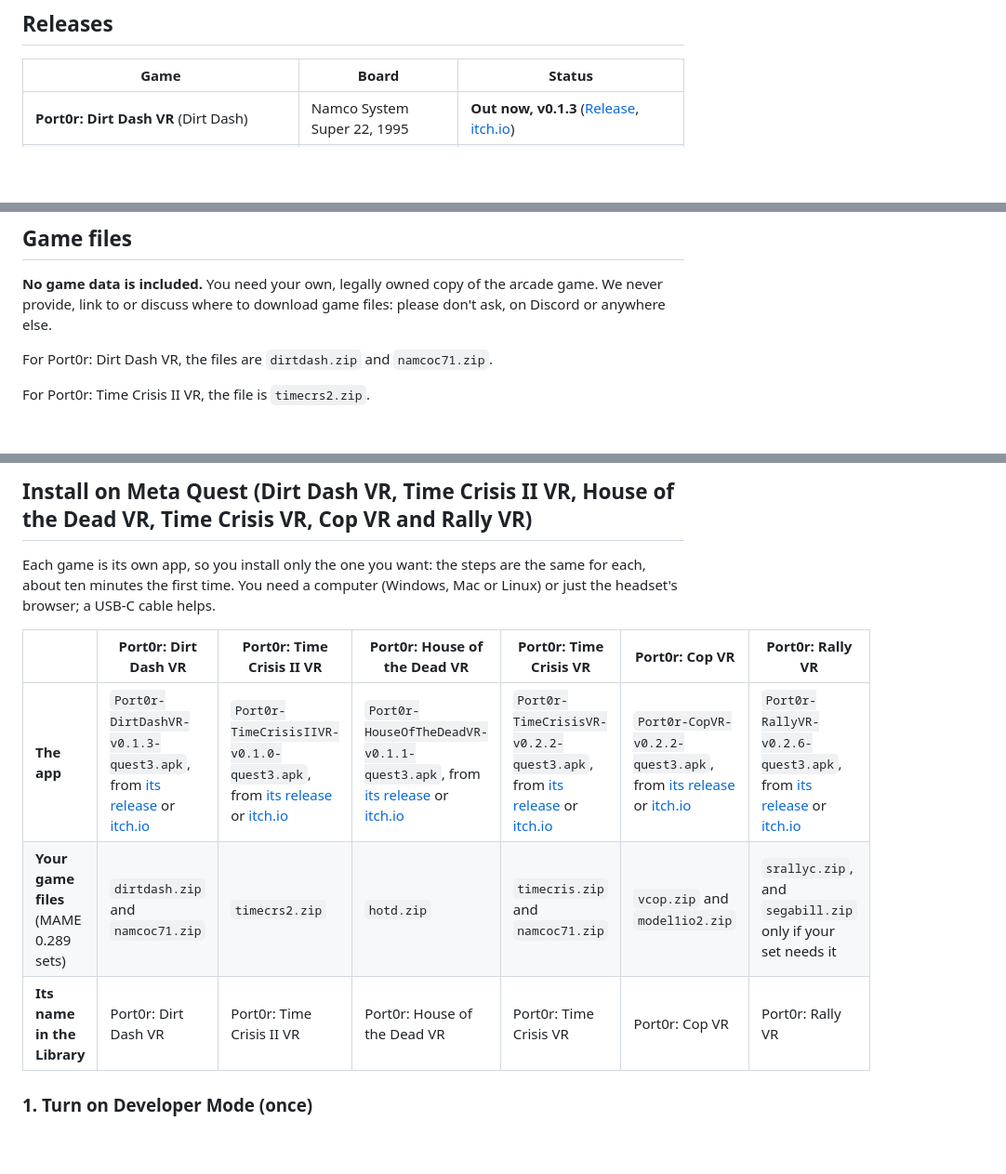
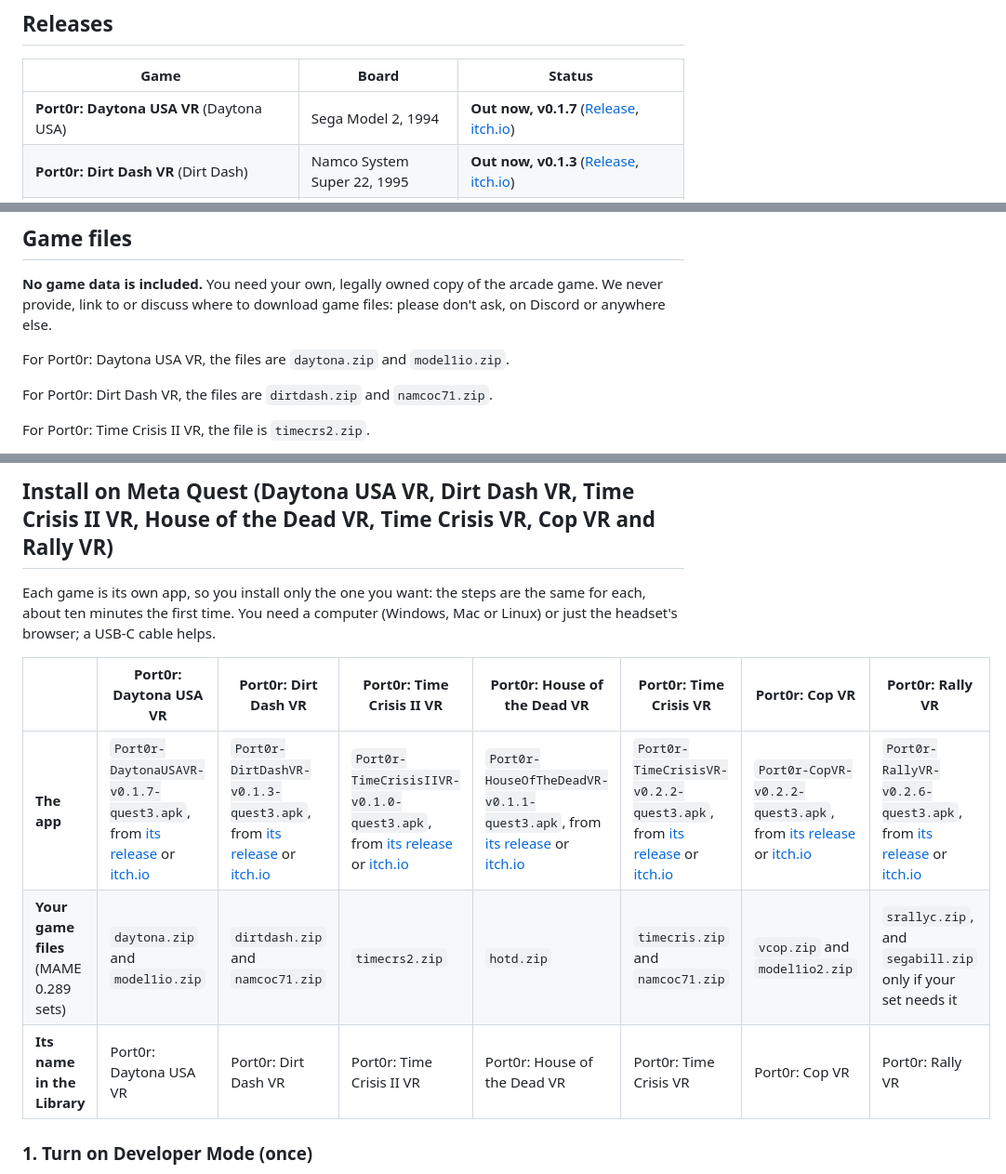
Before and after one commit to jacquesdupontd/port0r, a Markdown page: README.md, 3 parts joined by grey strips. Shown at 93% size. Drawn GitHub-style; blank space fills up the shorter version.

```diff
--- a/README.md
+++ b/README.md
@@ -113,6 +121,7 @@ pass by your shoulder, the speed is physical. Be inside the arcade, not in front
 
 | Game | Board | Status |
 | --- | --- | --- |
+| **Port0r: Daytona USA VR** (Daytona USA) | Sega Model 2, 1994 | **Out now, v0.1.7** ([Release](https://github.com/jacquesdupontd/port0r/releases/tag/daytona-v0.1.7), [itch.io](https://port0r.itch.io/daytona-usa-vr)) |
 | **Port0r: Dirt Dash VR** (Dirt Dash) | Namco System Super 22, 1995 | **Out now, v0.1.3** ([Release](https://github.com/jacquesdupontd/port0r/releases/tag/dirtdash-v0.1.3), [itch.io](https://port0r.itch.io/dirt-dash-vr)) |
 | **Port0r: Time Crisis II VR** (Time Crisis II) | Namco System 23, 1997 | **Out now, v0.1.0** ([Release](https://github.com/jacquesdupontd/port0r/releases/tag/timecrs2-v0.1.0), [itch.io](https://port0r.itch.io/time-crisis-ii-vr), [SideQuest](https://sidequestvr.com/app/63359/port0r-time-crisis-ii-vr)) |
 | **Port0r: House of the Dead VR** (The House of the Dead) | Sega Model 2, 1996 | **Out now, v0.1.1** ([Release](https://github.com/jacquesdupontd/port0r/releases/tag/hotd-v0.1.1), [itch.io](https://port0r.itch.io/house-of-the-dead-vr), [SideQuest](https://sidequestvr.com/app/63360/port0r-house-of-the-dead-vr)) |
@@ -303,6 +310,8 @@ All of it is free. If you enjoy it, see [Support the project](#support-the-proje
 **No game data is included.** You need your own, legally owned copy of the arcade game. We never provide, link to or
 discuss where to download game files: please don't ask, on Discord or anywhere else.
 
+For Port0r: Daytona USA VR, the files are `daytona.zip` and `model1io.zip`.
+
 For Port0r: Dirt Dash VR, the files are `dirtdash.zip` and `namcoc71.zip`.
 
 For Port0r: Time Crisis II VR, the file is `timecrs2.zip`.
@@ -325,16 +335,16 @@ For Port0r: Rally VR, the files are the MAME set `srallyc.zip` and `segabill.zip
 <a id="install-port0r-rally-vr"></a>
 <a id="install-on-meta-quest-cop-vr-and-rally-vr"></a>
 
-## Install on Meta Quest (Dirt Dash VR, Time Crisis II VR, House of the Dead VR, Time Crisis VR, Cop VR and Rally VR)
+## Install on Meta Quest (Daytona USA VR, Dirt Dash VR, Time Crisis II VR, House of the Dead VR, Time Crisis VR, Cop VR and Rally VR)
 
 Each game is its own app, so you install only the one you want: the steps are the same for each, about ten minutes the
 first time. You need a computer (Windows, Mac or Linux) or just the headset's browser; a USB-C cable helps.
 
-| | Port0r: Dirt Dash VR | Port0r: Time Crisis II VR | Port0r: House of the Dead VR | Port0r: Time Crisis VR | Port0r: Cop VR | Port0r: Rally VR |
-| --- | --- | --- | --- | --- | --- | --- |
-| **The app** | `Port0r-DirtDashVR-v0.1.3-quest3.apk`, from [its release](https://github.com/jacquesdupontd/port0r/releases/tag/dirtdash-v0.1.3) or [itch.io](https://port0r.itch.io/dirt-dash-vr) | `Port0r-TimeCrisisIIVR-v0.1.0-quest3.apk`, from [its release](https://github.com/jacquesdupontd/port0r/releases/tag/timecrs2-v0.1.0) or [itch.io](https://port0r.itch.io/time-crisis-ii-vr) | `Port0r-HouseOfTheDeadVR-v0.1.1-quest3.apk`, from [its release](https://github.com/jacquesdupontd/port0r/releases/tag/hotd-v0.1.1) or [itch.io](https://port0r.itch.io/house-of-the-dead-vr) | `Port0r-TimeCrisisVR-v0.2.2-quest3.apk`, from [its release](https://github.com/jacquesdupontd/port0r/releases/tag/timecris-v0.2.2) or [itch.io](https://port0r.itch.io/time-crisis-vr) | `Port0r-CopVR-v0.2.2-quest3.apk`, from [its release](https://github.com/jacquesdupontd/port0r/releases/tag/vcop-v0.2.2) or [itch.io](https://port0r.itch.io/cop-vr) | `Port0r-RallyVR-v0.2.6-quest3.apk`, from [its release](https://github.com/jacquesdupontd/port0r/releases/tag/v0.2.6) or [itch.io](https://port0r.itch.io/rally-vr) |
-| **Your game files** (MAME 0.289 sets) | `dirtdash.zip` and `namcoc71.zip` | `timecrs2.zip` | `hotd.zip` | `timecris.zip` and `namcoc71.zip` | `vcop.zip` and `model1io2.zip` | `srallyc.zip`, and `segabill.zip` only if your set needs it |
-| **Its name in the Library** | Port0r: Dirt Dash VR | Port0r: Time Crisis II VR | Port0r: House of the Dead VR | Port0r: Time Crisis VR | Port0r: Cop VR | Port0r: Rally VR |
+| | Port0r: Daytona USA VR | Port0r: Dirt Dash VR | Port0r: Time Crisis II VR | Port0r: House of the Dead VR | Port0r: Time Crisis VR | Port0r: Cop VR | Port0r: Rally VR |
+| --- | --- | --- | --- | --- | --- | --- | --- |
+| **The app** | `Port0r-DaytonaUSAVR-v0.1.7-quest3.apk`, from [its release](https://github.com/jacquesdupontd/port0r/releases/tag/daytona-v0.1.7) or [itch.io](https://port0r.itch.io/daytona-usa-vr) | `Port0r-DirtDashVR-v0.1.3-quest3.apk`, from [its release](https://github.com/jacquesdupontd/port0r/releases/tag/dirtdash-v0.1.3) or [itch.io](https://port0r.itch.io/dirt-dash-vr) | `Port0r-TimeCrisisIIVR-v0.1.0-quest3.apk`, from [its release](https://github.com/jacquesdupontd/port0r/releases/tag/timecrs2-v0.1.0) or [itch.io](https://port0r.itch.io/time-crisis-ii-vr) | `Port0r-HouseOfTheDeadVR-v0.1.1-quest3.apk`, from [its release](https://github.com/jacquesdupontd/port0r/releases/tag/hotd-v0.1.1) or [itch.io](https://port0r.itch.io/house-of-the-dead-vr) | `Port0r-TimeCrisisVR-v0.2.2-quest3.apk`, from [its release](https://github.com/jacquesdupontd/port0r/releases/tag/timecris-v0.2.2) or [itch.io](https://port0r.itch.io/time-crisis-vr) | `Port0r-CopVR-v0.2.2-quest3.apk`, from [its release](https://github.com/jacquesdupontd/port0r/releases/tag/vcop-v0.2.2) or [itch.io](https://port0r.itch.io/cop-vr) | `Port0r-RallyVR-v0.2.6-quest3.apk`, from [its release](https://github.com/jacquesdupontd/port0r/releases/tag/v0.2.6) or [itch.io](https://port0r.itch.io/rally-vr) |
+| **Your game files** (MAME 0.289 sets) | `daytona.zip` and `model1io.zip` | `dirtdash.zip` and `namcoc71.zip` | `timecrs2.zip` | `hotd.zip` | `timecris.zip` and `namcoc71.zip` | `vcop.zip` and `model1io2.zip` | `srallyc.zip`, and `segabill.zip` only if your set needs it |
+| **Its name in the Library** | Port0r: Daytona USA VR | Port0r: Dirt Dash VR | Port0r: Time Crisis II VR | Port0r: House of the Dead VR | Port0r: Time Crisis VR | Port0r: Cop VR | Port0r: Rally VR |
 
 ### 1. Turn on Developer Mode (once)
 
```
Also changed, not shown: other parts of README.md (+22 -15 lines), CHANGELOG.md (+6 -0 lines), assets/daytona/header.jpg (added), assets/daytona/shot-bumper-view.jpg (added), assets/daytona/shot-far-chase-view.jpg (added), assets/daytona/shot-into-the-pack.jpg (added), assets/daytona/shot-rolling-start.jpg (added).
